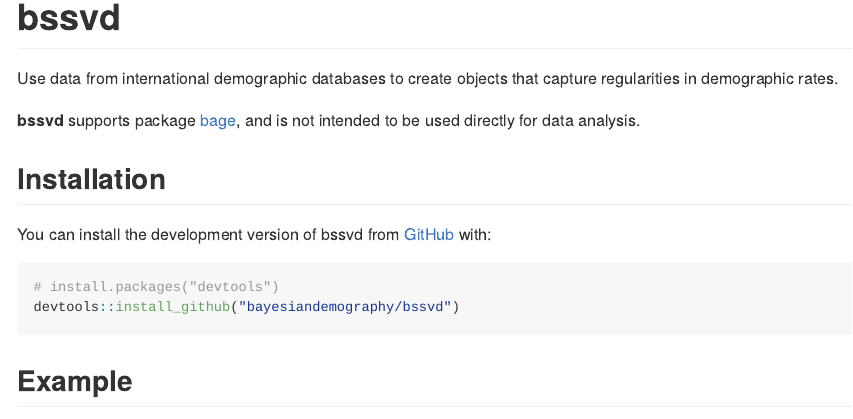
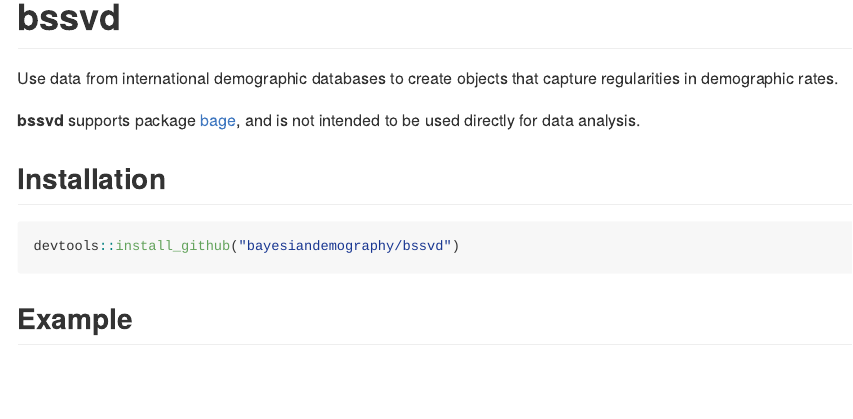
Before and after one commit to bayesiandemography/bssvd, an R Markdown document (README.Rmd): the page in a window 1100 px wide, from its top. The pictures show the output file README.md that the author committed with the source, drawn offline in the style of GitHub; badge pictures from the web are left out.

Commit message:
tidied readme

````diff
--- a/README.Rmd
+++ b/README.Rmd
@@ -27,10 +27,7 @@ Use data from international demographic databases to create objects that capture
 
 ## Installation
 
-You can install the development version of bssvd from [GitHub](https://github.com/) with:
-
 ``` r
-# install.packages("devtools")
 devtools::install_github("bayesiandemography/bssvd")
 ```
 
````
Also changed, not shown: README.md.
